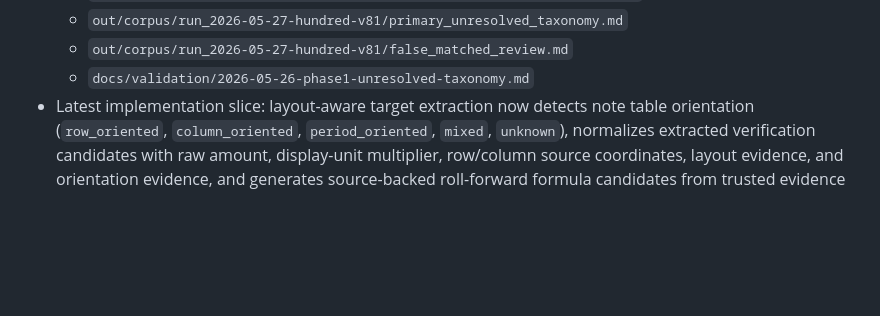
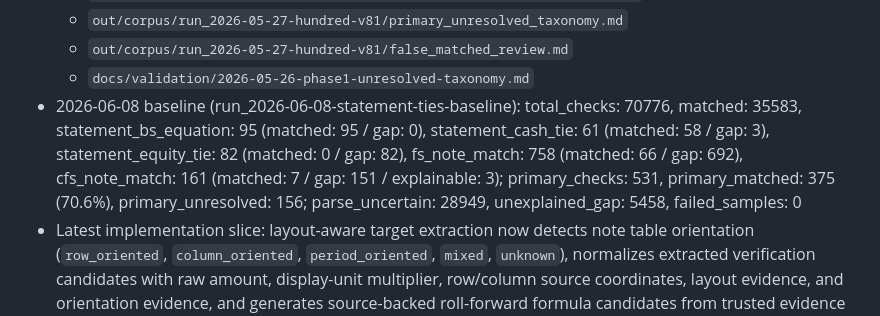
Before and after one commit to capitalparser/dart-footing-reconciler, a Markdown page: HANDOFF.md, the part around the change. Rendered like a GitHub page; blank space fills up the shorter version.

Commit message:
chore(corpus): 2026-06-08 statement-ties baseline run
Records the first 100-company corpus run on the audit-workpaper-note-reconciliation
branch. Adds baseline metrics to HANDOFF.md Current State section.

Co-Authored-By: Claude Sonnet 4.6 <noreply@anthropic.com>

```diff
--- a/HANDOFF.md
+++ b/HANDOFF.md
@@ -40,6 +40,12 @@ the 70% target.
   - `out/corpus/run_2026-05-27-hundred-v81/primary_unresolved_taxonomy.md`
   - `out/corpus/run_2026-05-27-hundred-v81/false_matched_review.md`
   - `docs/validation/2026-05-26-phase1-unresolved-taxonomy.md`
+- 2026-06-08 baseline (run_2026-06-08-statement-ties-baseline):
+  total_checks: 70776, matched: 35583, statement_bs_equation: 95 (matched: 95 / gap: 0),
+  statement_cash_tie: 61 (matched: 58 / gap: 3), statement_equity_tie: 82 (matched: 0 / gap: 82),
+  fs_note_match: 758 (matched: 66 / gap: 692), cfs_note_match: 161 (matched: 7 / gap: 151 / explainable: 3);
+  primary_checks: 531, primary_matched: 375 (70.6%), primary_unresolved: 156;
+  parse_uncertain: 28949, unexplained_gap: 5458, failed_samples: 0
 - Latest implementation slice: layout-aware target extraction now detects note
   table orientation (`row_oriented`, `column_oriented`, `period_oriented`,
   `mixed`, `unknown`), normalizes extracted verification candidates with raw
```
